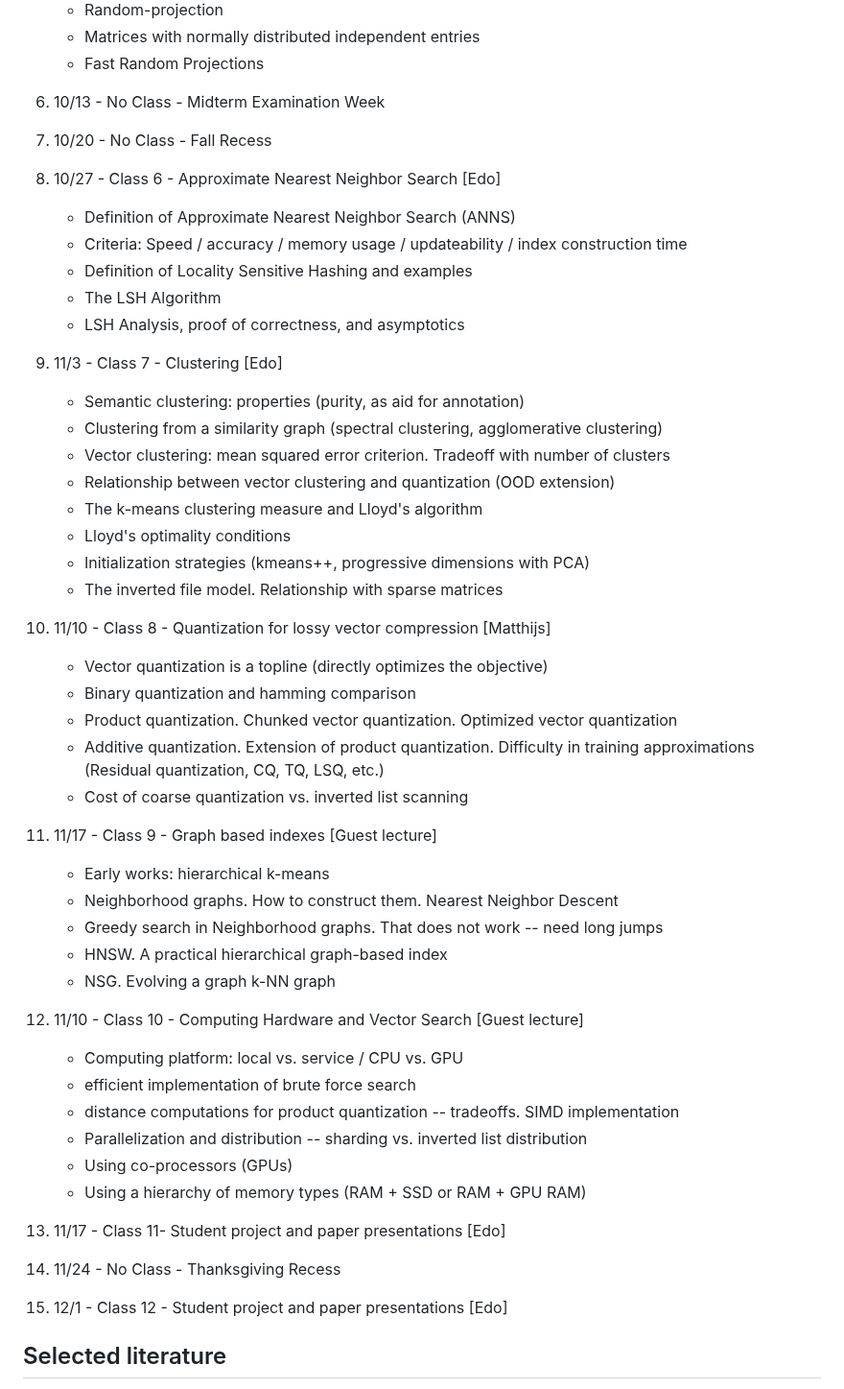
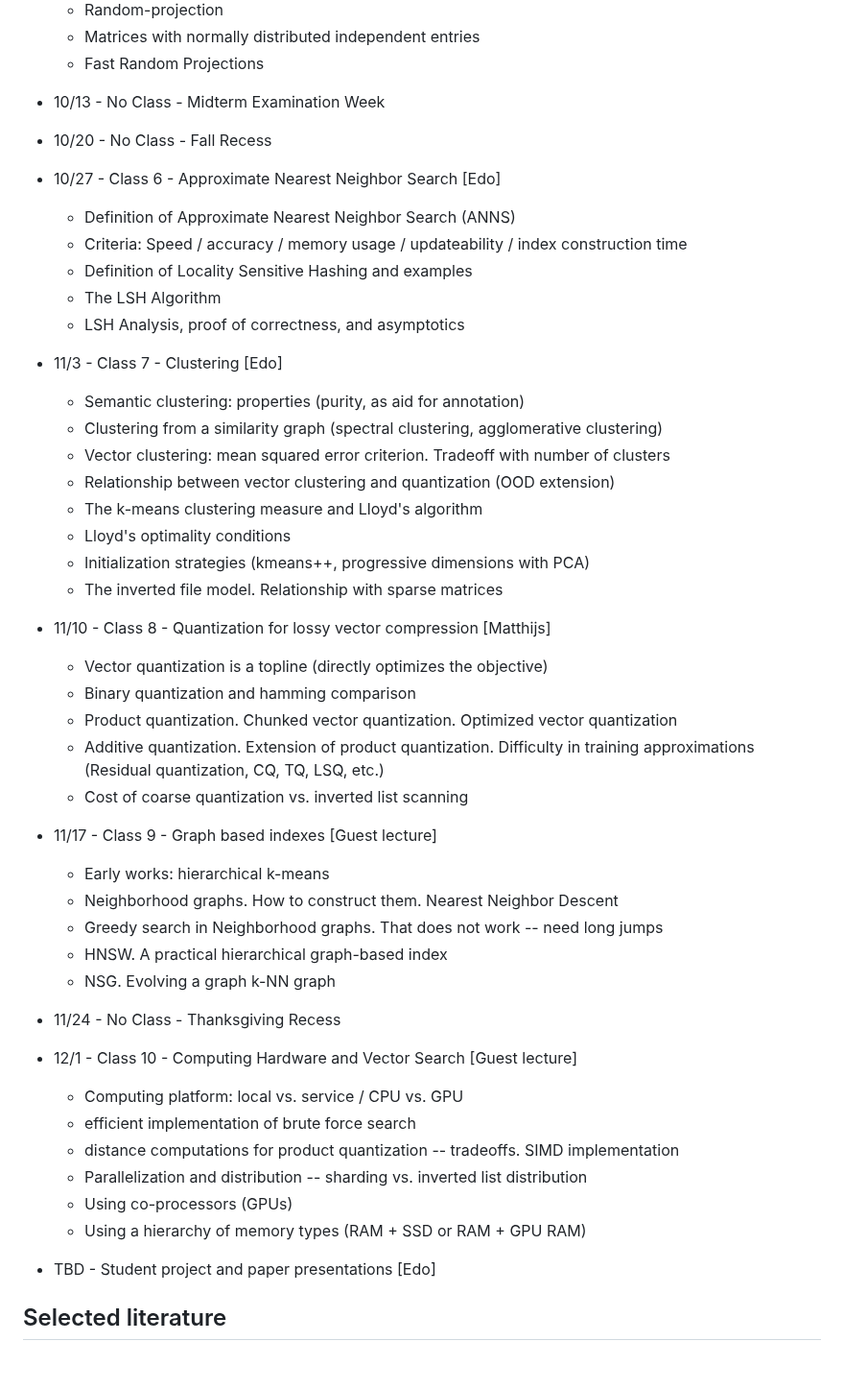
Before and after one commit to edoliberty/vector-search-class-notes, a Markdown page: README.md, the part around one of its changes. Shown at 96% size. GitHub-like rendering; blank space fills up the shorter version.

Commit message:
fix schedule

```diff
--- a/README.md
+++ b/README.md
@@ -65,18 +65,18 @@ Long Term Memory is a fundamental capability in the modern AI Stack. At their co
 	* Matrices with normally distributed independent entries
 	* Fast Random Projections
 
-1. 10/13 - No Class - Midterm Examination Week
+* 10/13 - No Class - Midterm Examination Week
 
-1. 10/20 - No Class - Fall Recess
+* 10/20 - No Class - Fall Recess
 
-1. 10/27 - Class 6 - Approximate Nearest Neighbor Search [Edo]
+* 10/27 - Class 6 - Approximate Nearest Neighbor Search [Edo]
 	* Definition of Approximate Nearest Neighbor Search (ANNS)
 	* Criteria: Speed / accuracy / memory usage / updateability / index construction time
 	* Definition of Locality Sensitive Hashing and examples
 	* The LSH Algorithm
 	* LSH Analysis, proof of correctness, and asymptotics
 
-1. 11/3 - Class 7 - Clustering [Edo]
+* 11/3 - Class 7 - Clustering [Edo]
 	* Semantic clustering: properties (purity, as aid for annotation)
 	* Clustering from a similarity graph (spectral clustering, agglomerative clustering)
 	* Vector clustering: mean squared error criterion. Tradeoff with number of clusters
@@ -86,14 +86,14 @@ Long Term Memory is a fundamental capability in the modern AI Stack. At their co
 	* Initialization strategies (kmeans++, progressive dimensions with PCA)
 	* The inverted file model. Relationship with sparse matrices
 
-1. 11/10 - Class 8 - Quantization for lossy vector compression [Matthijs]
+* 11/10 - Class 8 - Quantization for lossy vector compression [Matthijs]
 	* Vector quantization is a topline (directly optimizes the objective)
 	* Binary quantization and hamming comparison
 	* Product quantization. Chunked vector quantization. Optimized vector quantization
 	* Additive quantization. Extension of product quantization. Difficulty in training approximations (Residual quantization, CQ, TQ, LSQ, etc.)
 	* Cost of coarse quantization vs. inverted list scanning
 
-1. 11/17 - Class 9 - Graph based indexes [Guest lecture]
+* 11/17 - Class 9 - Graph based indexes [Guest lecture]
 	* Early works: hierarchical k-means
 	* Neighborhood graphs. How to construct them. Nearest Neighbor Descent
 	* Greedy search in Neighborhood graphs. That does not work -- need long jumps
@@ -101,7 +101,9 @@ Long Term Memory is a fundamental capability in the modern AI Stack. At their co
 	* NSG. Evolving a graph k-NN graph
 
 
-1. 11/10 - Class 10 - Computing Hardware and Vector Search [Guest lecture]
+* 11/24 - No Class - Thanksgiving Recess
+
+* 12/1 - Class 10 - Computing Hardware and Vector Search [Guest lecture]
 	* Computing platform: local vs. service / CPU vs. GPU
 	* efficient implementation of brute force search
 	* distance computations for product quantization -- tradeoffs. SIMD implementation
@@ -110,11 +112,7 @@ Long Term Memory is a fundamental capability in the modern AI Stack. At their co
 	* Using a hierarchy of memory types (RAM + SSD or RAM + GPU RAM)
 
 
-1. 11/17 - Class 11- Student project and paper presentations [Edo]
-
-1. 11/24 - No Class - Thanksgiving Recess
-
-1. 12/1 - Class 12 - Student project and paper presentations [Edo]
+* TBD - Student project and paper presentations [Edo]
 
 
 
```
Also changed, not shown: other parts of README.md (+5 -5 lines).
